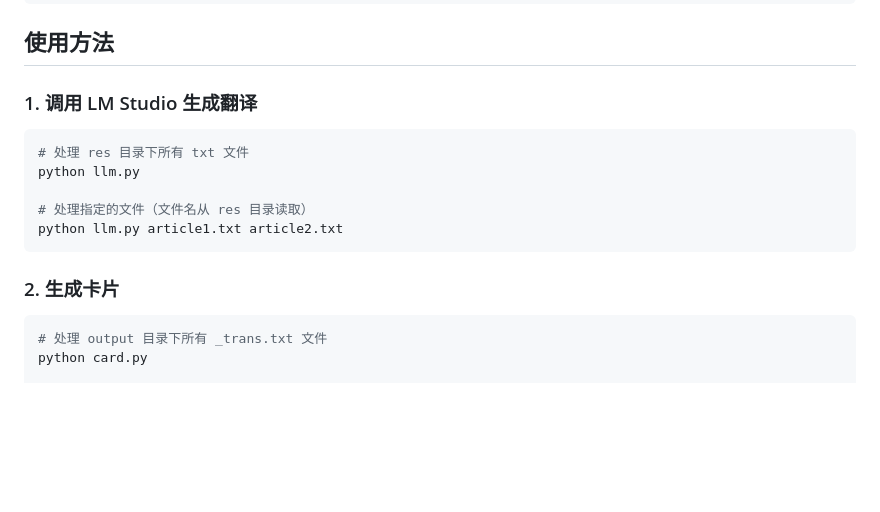
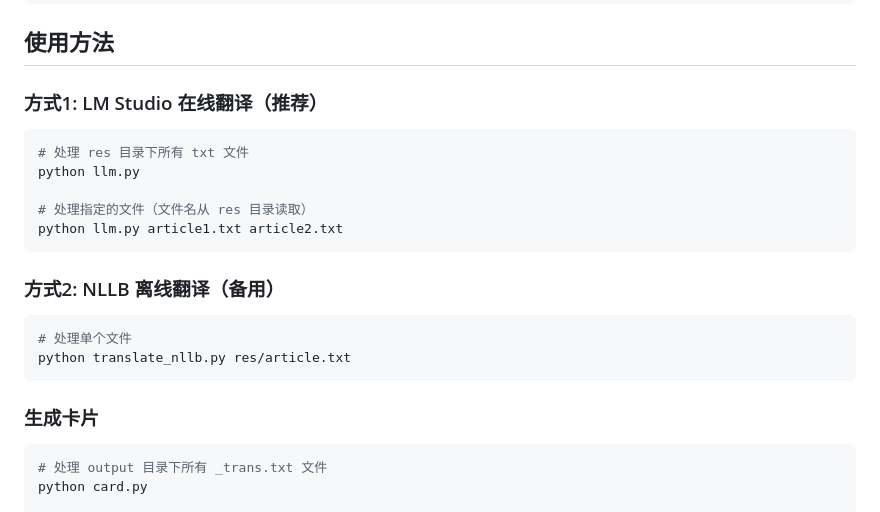
Before and after one commit to quqiufeng/WordCard, a Markdown page: README.md, the part around one of its changes. Drawn GitHub-style; blank space fills up the shorter version.

````diff
--- a/README.md
+++ b/README.md
@@ -21,7 +21,7 @@ WordCard/
 
 ## 使用方法
 
-### 1. 调用 LM Studio 生成翻译
+### 方式1: LM Studio 在线翻译（推荐）
 
 ```bash
 # 处理 res 目录下所有 txt 文件
@@ -31,7 +31,14 @@ python llm.py
 python llm.py article1.txt article2.txt
 ```
 
-### 2. 生成卡片
+### 方式2: NLLB 离线翻译（备用）
+
+```bash
+# 处理单个文件
+python translate_nllb.py res/article.txt
+```
+
+### 生成卡片
 
 ```bash
 # 处理 output 目录下所有 _trans.txt 文件
````
Also changed, not shown: other parts of README.md (+74 -1 lines).
